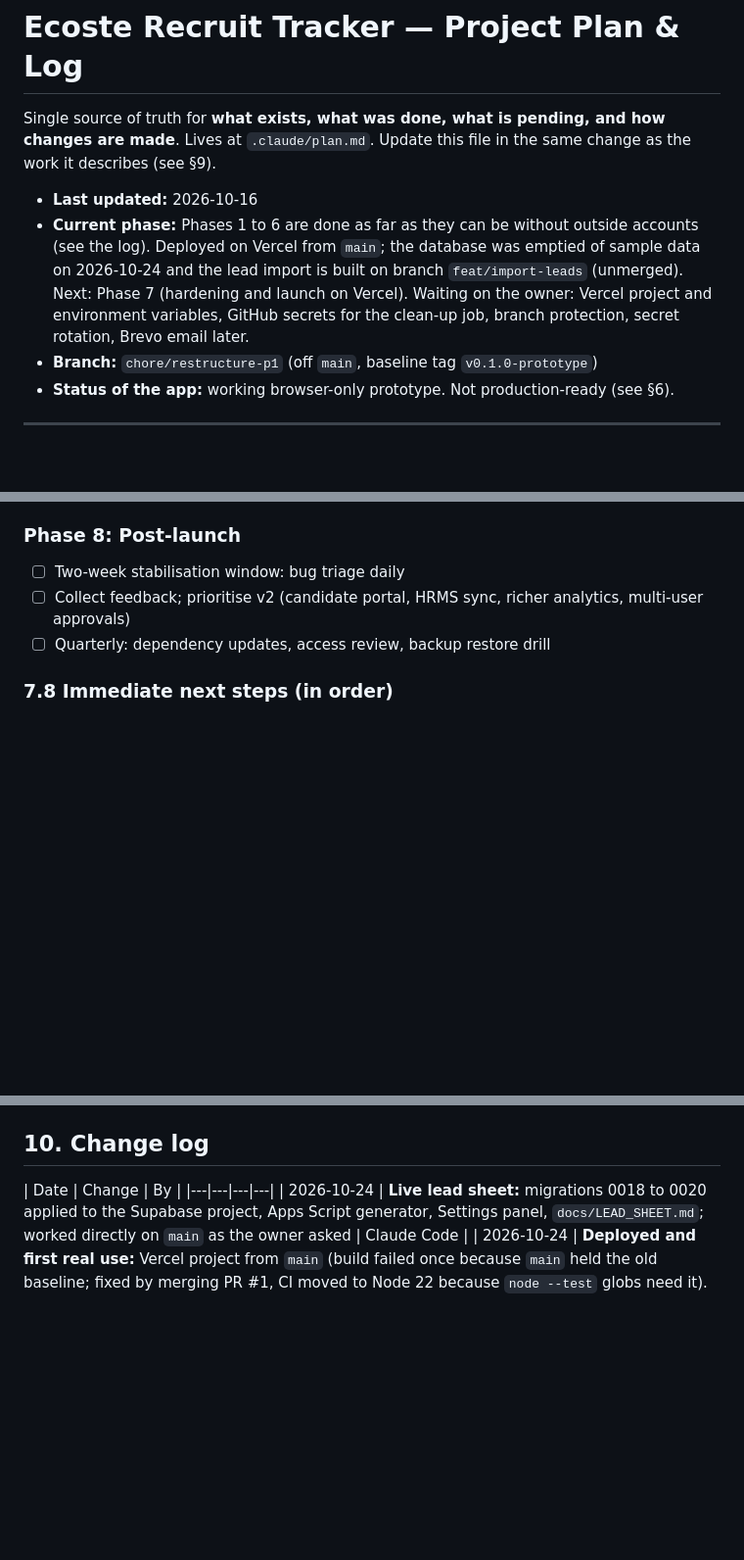
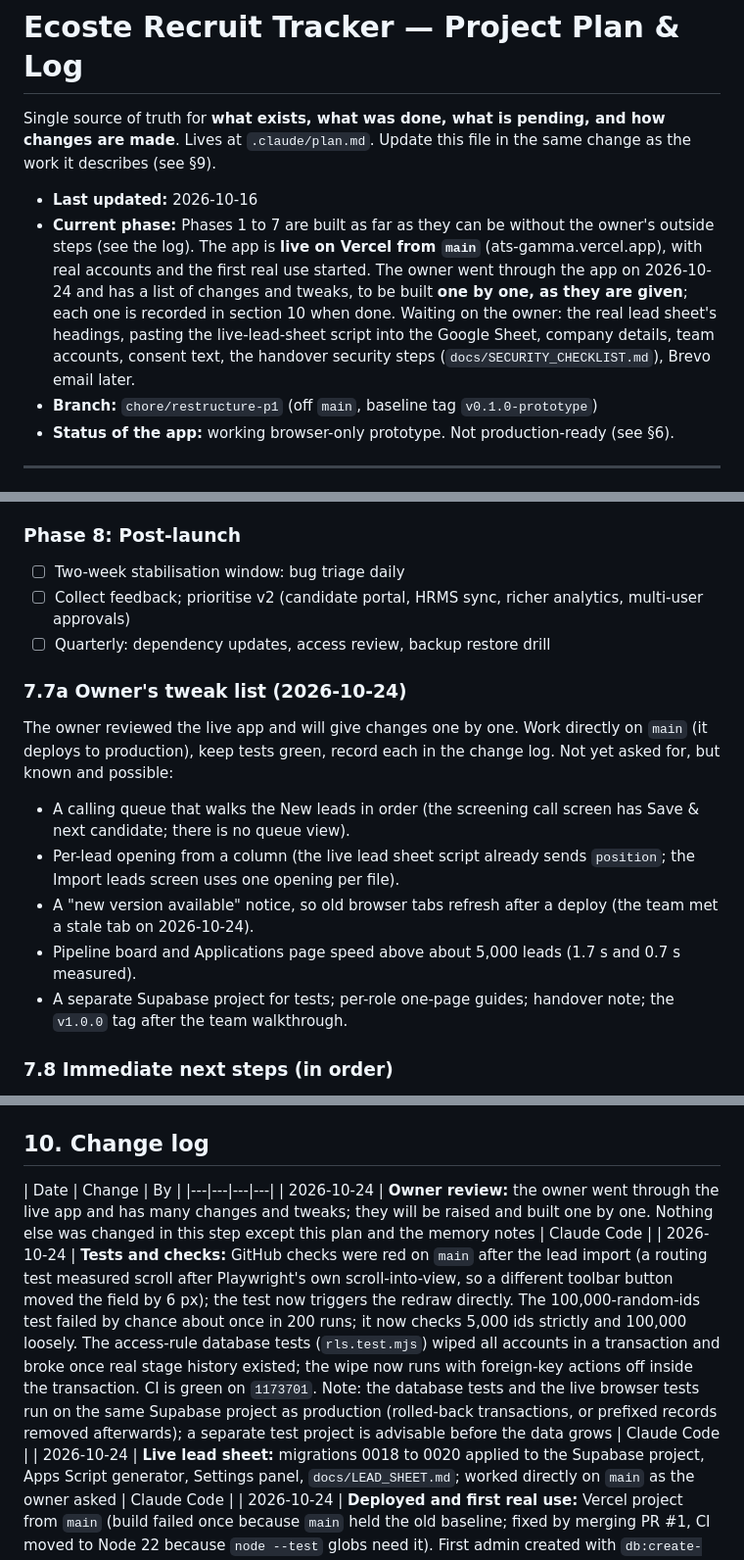
Before and after one commit to pankaj-ecoste/ats, a Markdown page: .claude/plan.md, 3 parts joined by grey strips. Shown at 98% size. Rendered like a GitHub page; blank space fills up the shorter version.

Commit message:
docs(plan): record the live app, the test fixes and the owner's tweak list
Co-Authored-By: Claude Sonnet 5.5 <noreply@anthropic.com>

```diff
--- a/.claude/plan.md
+++ b/.claude/plan.md
@@ -4,7 +4,7 @@ Single source of truth for **what exists, what was done, what is pending, and ho
 Lives at `.claude/plan.md`. Update this file in the same change as the work it describes (see §9).
 
 - **Last updated:** 2026-10-16
-- **Current phase:** Phases 1 to 6 are done as far as they can be without outside accounts (see the log). Deployed on Vercel from `main`; the database was emptied of sample data on 2026-10-24 and the lead import is built on branch `feat/import-leads` (unmerged). Next: Phase 7 (hardening and launch on Vercel). Waiting on the owner: Vercel project and environment variables, GitHub secrets for the clean-up job, branch protection, secret rotation, Brevo email later.
+- **Current phase:** Phases 1 to 7 are built as far as they can be without the owner's outside steps (see the log). The app is **live on Vercel from `main`** (ats-gamma.vercel.app), with real accounts and the first real use started. The owner went through the app on 2026-10-24 and has a list of changes and tweaks, to be built **one by one, as they are given**; each one is recorded in section 10 when done. Waiting on the owner: the real lead sheet's headings, pasting the live-lead-sheet script into the Google Sheet, company details, team accounts, consent text, the handover security steps (`docs/SECURITY_CHECKLIST.md`), Brevo email later.
 - **Branch:** `chore/restructure-p1` (off `main`, baseline tag `v0.1.0-prototype`)
 - **Status of the app:** working browser-only prototype. Not production-ready (see §6).
 
@@ -547,6 +547,16 @@ Each area was its own commit: writes moved into a service, unit tests added for
 - ☐ Collect feedback; prioritise v2 (candidate portal, HRMS sync, richer analytics, multi-user approvals)
 - ☐ Quarterly: dependency updates, access review, backup restore drill
 
+### 7.7a Owner's tweak list (2026-10-24)
+
+The owner reviewed the live app and will give changes one by one. Work directly on `main` (it deploys to production), keep tests green, record each in the change log. Not yet asked for, but known and possible:
+
+- A calling queue that walks the New leads in order (the screening call screen has Save & next candidate; there is no queue view).
+- Per-lead opening from a column (the live lead sheet script already sends `position`; the Import leads screen uses one opening per file).
+- A "new version available" notice, so old browser tabs refresh after a deploy (the team met a stale tab on 2026-10-24).
+- Pipeline board and Applications page speed above about 5,000 leads (1.7 s and 0.7 s measured).
+- A separate Supabase project for tests; per-role one-page guides; handover note; the `v1.0.0` tag after the team walkthrough.
+
 ### 7.8 Immediate next steps (in order)
 
 1. ☐ Rotate the Supabase database password and `service_role` key (they were shared in chat)
@@ -594,6 +604,8 @@ Each area was its own commit: writes moved into a service, unit tests added for
 
 | Date | Change | By |
 |---|---|---|---|
+| 2026-10-24 | **Owner review:** the owner went through the live app and has many changes and tweaks; they will be raised and built one by one. Nothing else was changed in this step except this plan and the memory notes | Claude Code |
+| 2026-10-24 | **Tests and checks:** GitHub checks were red on `main` after the lead import (a routing test measured scroll after Playwright's own scroll-into-view, so a different toolbar button moved the field by 6 px); the test now triggers the redraw directly. The 100,000-random-ids test failed by chance about once in 200 runs; it now checks 5,000 ids strictly and 100,000 loosely. The access-rule database tests (`rls.test.mjs`) wiped all accounts in a transaction and broke once real stage history existed; the wipe now runs with foreign-key actions off inside the transaction. CI is green on `1173701`. Note: the database tests and the live browser tests run on the same Supabase project as production (rolled-back transactions, or prefixed records removed afterwards); a separate test project is advisable before the data grows | Claude Code |
 | 2026-10-24 | **Live lead sheet:** migrations 0018 to 0020 applied to the Supabase project, Apps Script generator, Settings panel, `docs/LEAD_SHEET.md`; worked directly on `main` as the owner asked | Claude Code |
 | 2026-10-24 | **Deployed and first real use:** Vercel project from `main` (build failed once because `main` held the old baseline; fixed by merging PR #1, CI moved to Node 22 because `node --test` globs need it). First admin created with `db:create-admin`; sample data removed with `db:unseed`. **Lead import** built (see Phase 4); the Google Sheet panel now points people to it outside claude.ai | Claude Code |
 | 2026-10-06 | Branch `chore/restructure-p1`: git, SSH key and host alias, `.env` and `.env.example`, Supabase project linked in `.env`, single `STAGES`, `today()` and `now()`; tests, build and smoke test green; plan.md expanded with file inventory | Claude Code |
```
